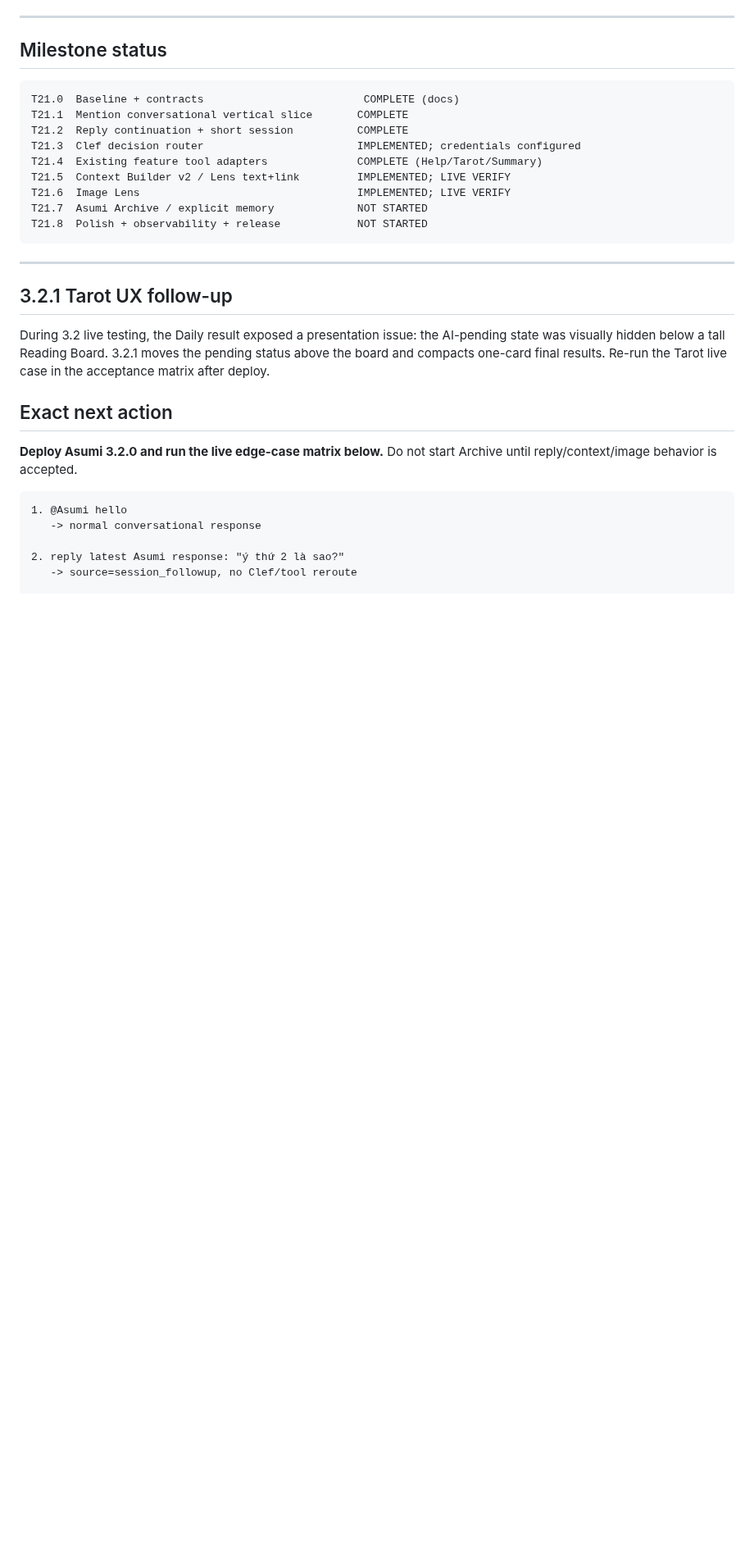
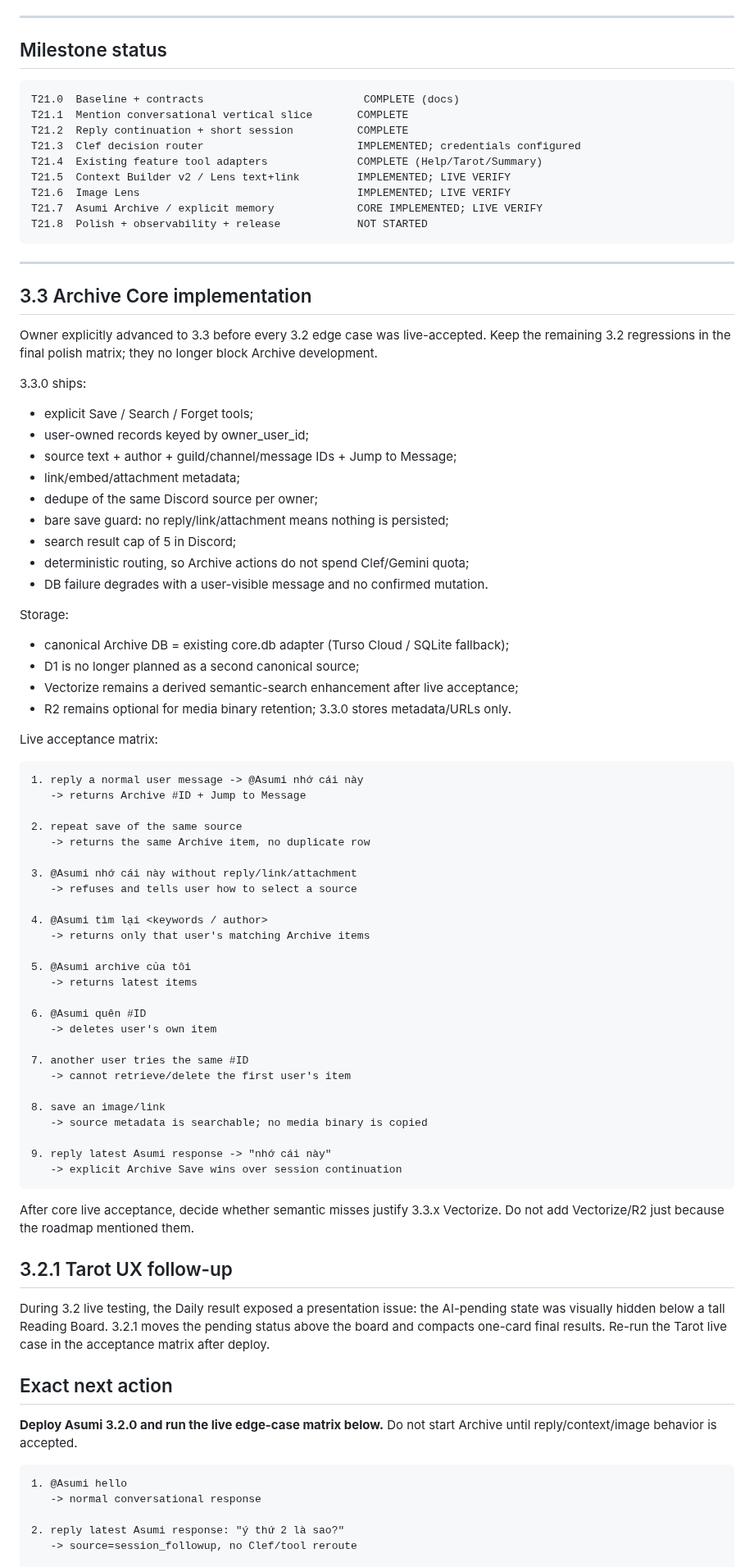
Before and after one commit to HoenMike/DiscordMikeBot, a Markdown page: docs/ASUMI_INTELLIGENCE_HANDOFF.md, the part around one of its changes. Shown at 82% size. Rendered like a GitHub page; blank space fills up the shorter version.

Commit message:
docs(v3): hand off Asumi 3.3 Archive Core for live validation

````diff
--- a/docs/ASUMI_INTELLIGENCE_HANDOFF.md
+++ b/docs/ASUMI_INTELLIGENCE_HANDOFF.md
@@ -75,11 +75,65 @@ T21.3  Clef decision router                        IMPLEMENTED; credentials conf
 T21.4  Existing feature tool adapters              COMPLETE (Help/Tarot/Summary)
 T21.5  Context Builder v2 / Lens text+link         IMPLEMENTED; LIVE VERIFY
 T21.6  Image Lens                                  IMPLEMENTED; LIVE VERIFY
-T21.7  Asumi Archive / explicit memory             NOT STARTED
+T21.7  Asumi Archive / explicit memory             CORE IMPLEMENTED; LIVE VERIFY
 T21.8  Polish + observability + release            NOT STARTED
 ```
 
 ---
+
+## 3.3 Archive Core implementation
+
+Owner explicitly advanced to 3.3 before every 3.2 edge case was live-accepted. Keep the remaining 3.2 regressions in the final polish matrix; they no longer block Archive development.
+
+3.3.0 ships:
+- explicit Save / Search / Forget tools;
+- user-owned records keyed by owner_user_id;
+- source text + author + guild/channel/message IDs + Jump to Message;
+- link/embed/attachment metadata;
+- dedupe of the same Discord source per owner;
+- bare save guard: no reply/link/attachment means nothing is persisted;
+- search result cap of 5 in Discord;
+- deterministic routing, so Archive actions do not spend Clef/Gemini quota;
+- DB failure degrades with a user-visible message and no confirmed mutation.
+
+Storage:
+- canonical Archive DB = existing core.db adapter (Turso Cloud / SQLite fallback);
+- D1 is no longer planned as a second canonical source;
+- Vectorize remains a derived semantic-search enhancement after live acceptance;
+- R2 remains optional for media binary retention; 3.3.0 stores metadata/URLs only.
+
+Live acceptance matrix:
+
+```text
+1. reply a normal user message -> @Asumi nhớ cái này
+   -> returns Archive #ID + Jump to Message
+
+2. repeat save of the same source
+   -> returns the same Archive item, no duplicate row
+
+3. @Asumi nhớ cái này without reply/link/attachment
+   -> refuses and tells user how to select a source
+
+4. @Asumi tìm lại <keywords / author>
+   -> returns only that user's matching Archive items
+
+5. @Asumi archive của tôi
+   -> returns latest items
+
+6. @Asumi quên #ID
+   -> deletes user's own item
+
+7. another user tries the same #ID
+   -> cannot retrieve/delete the first user's item
+
+8. save an image/link
+   -> source metadata is searchable; no media binary is copied
+
+9. reply latest Asumi response -> "nhớ cái này"
+   -> explicit Archive Save wins over session continuation
+```
+
+After core live acceptance, decide whether semantic misses justify 3.3.x Vectorize. Do not add Vectorize/R2 just because the roadmap mentioned them.
 
 ## 3.2.1 Tarot UX follow-up
 
````
Also changed, not shown: other parts of docs/ASUMI_INTELLIGENCE_HANDOFF.md (+3 -3 lines).
